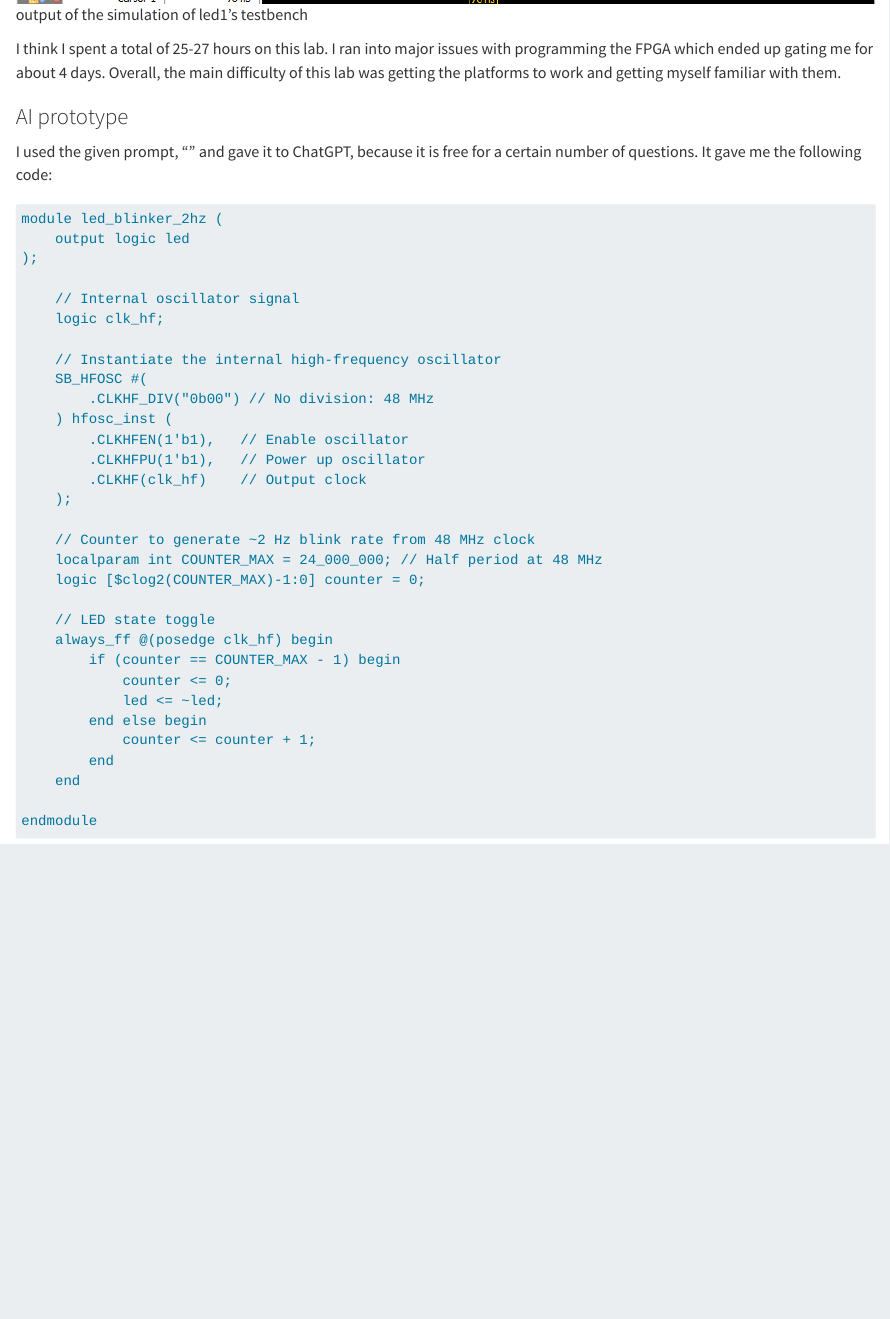
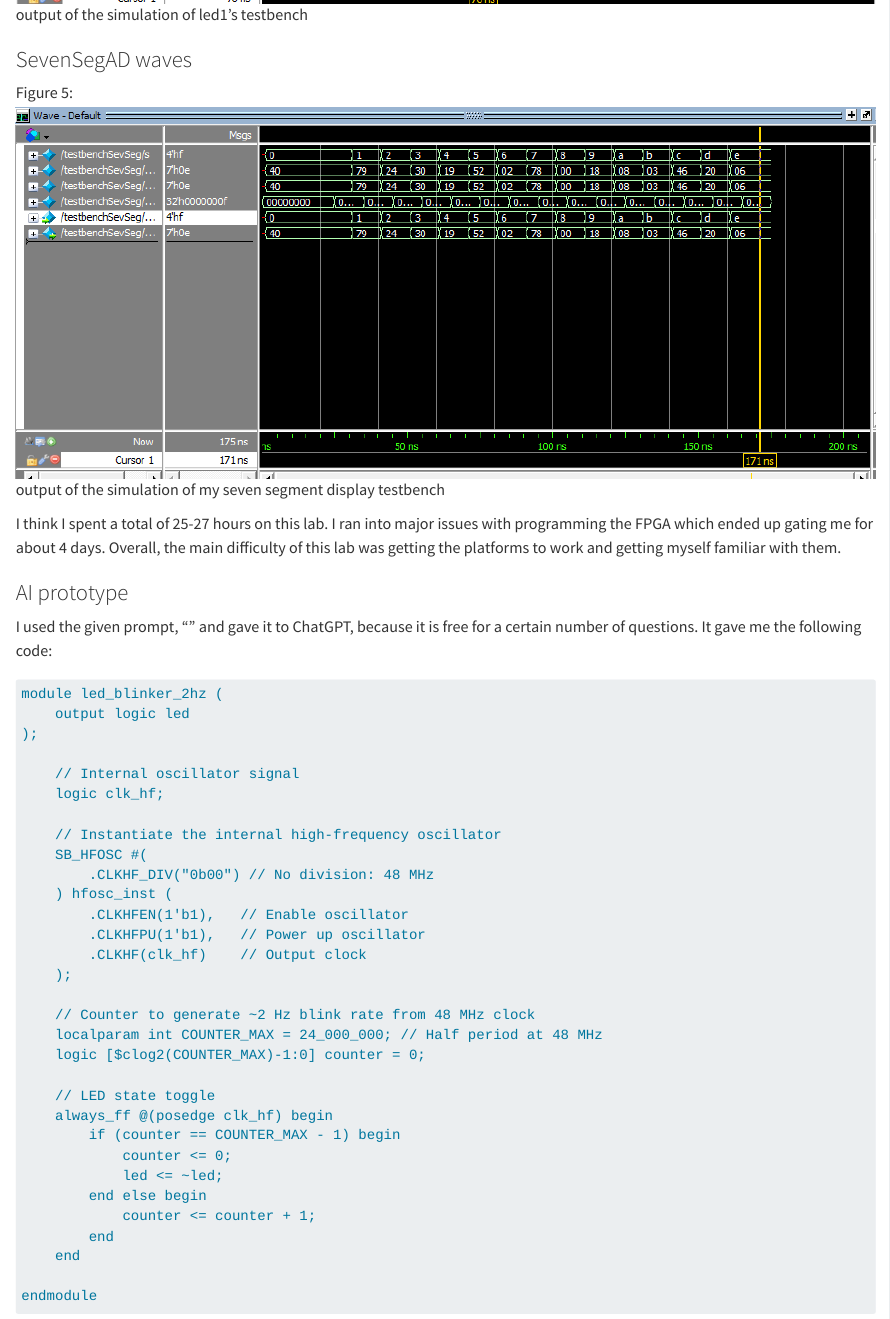
Before and after one commit to njobanputra/hmc-e155-portfolio, a Quarto document (labs/lab1/lab1.qmd): the page in a window 1100 px wide, from 3500 px down. Rendered offline with R 4.5, knitr and Pandoc in place of Quarto, with nearby package versions.

Commit message:
seven seg picture

```diff
--- a/labs/lab1/lab1.qmd
+++ b/labs/lab1/lab1.qmd
@@ -52,6 +52,12 @@ output of the simulation of led0's testbench
 output of the simulation of led1's testbench
 :::
 
+### SevenSegAD waves
+::: {#fig-led1s-testbench}
+![](images/seg.png)
+output of the simulation of my seven segment display testbench
+:::
+
 I think I spent a total of 25-27 hours on this lab. I ran into major issues with programming the FPGA which ended up gating me for about 4 days. Overall, the main difficulty of this lab was getting the platforms to work and getting myself familiar with them.
 
 ### AI prototype
```
Also changed, not shown: labs/lab1/images/seg.png (added).
